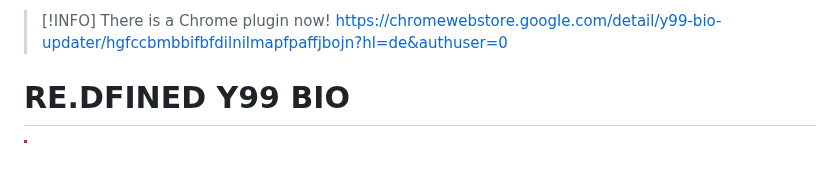
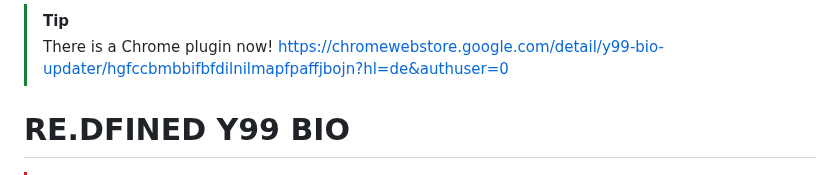
Before and after one commit to princessskye/re.dfined-y99-bio, a Markdown page: README.md, the part around the change. Drawn GitHub-style.

```diff
--- a/README.md
+++ b/README.md
@@ -1,4 +1,4 @@
-> [!INFO]
+> [!TIP]
 > There is a Chrome plugin now! https://chromewebstore.google.com/detail/y99-bio-updater/hgfccbmbbifbfdilnilmapfpaffjbojn?hl=de&authuser=0
 # RE.DFINED Y99 BIO
 > [!CAUTION]
```
